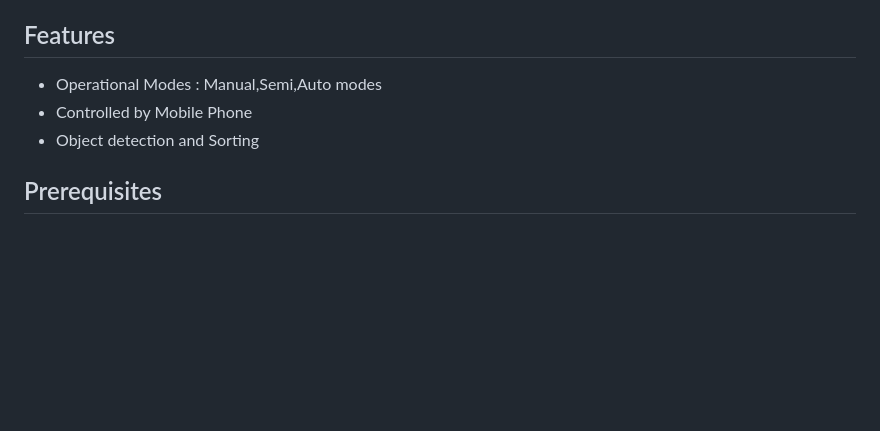
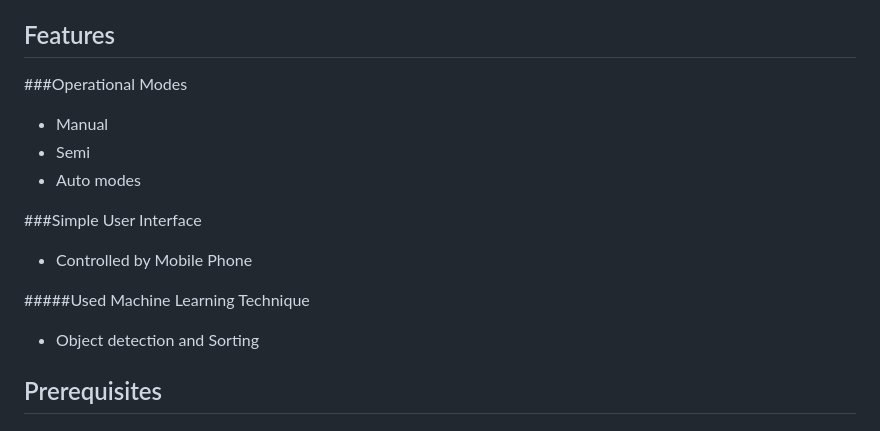
Before and after one commit to sriprada346/Robosort, a Markdown page: README.md, the part around the change. Rendered like a GitHub page; blank space fills up the shorter version.

```diff
--- a/README.md
+++ b/README.md
@@ -28,9 +28,15 @@ processes, paving the way for increased efficiency and streamlined operations.
 
 ## Features
 
+###Operational Modes
+-  Manual
+-  Semi
+-  Auto modes
 
-- Operational Modes : Manual,Semi,Auto modes
+###Simple User Interface
 - Controlled by Mobile Phone
+
+ #####Used Machine Learning Technique
 - Object detection and Sorting
 
 
```
